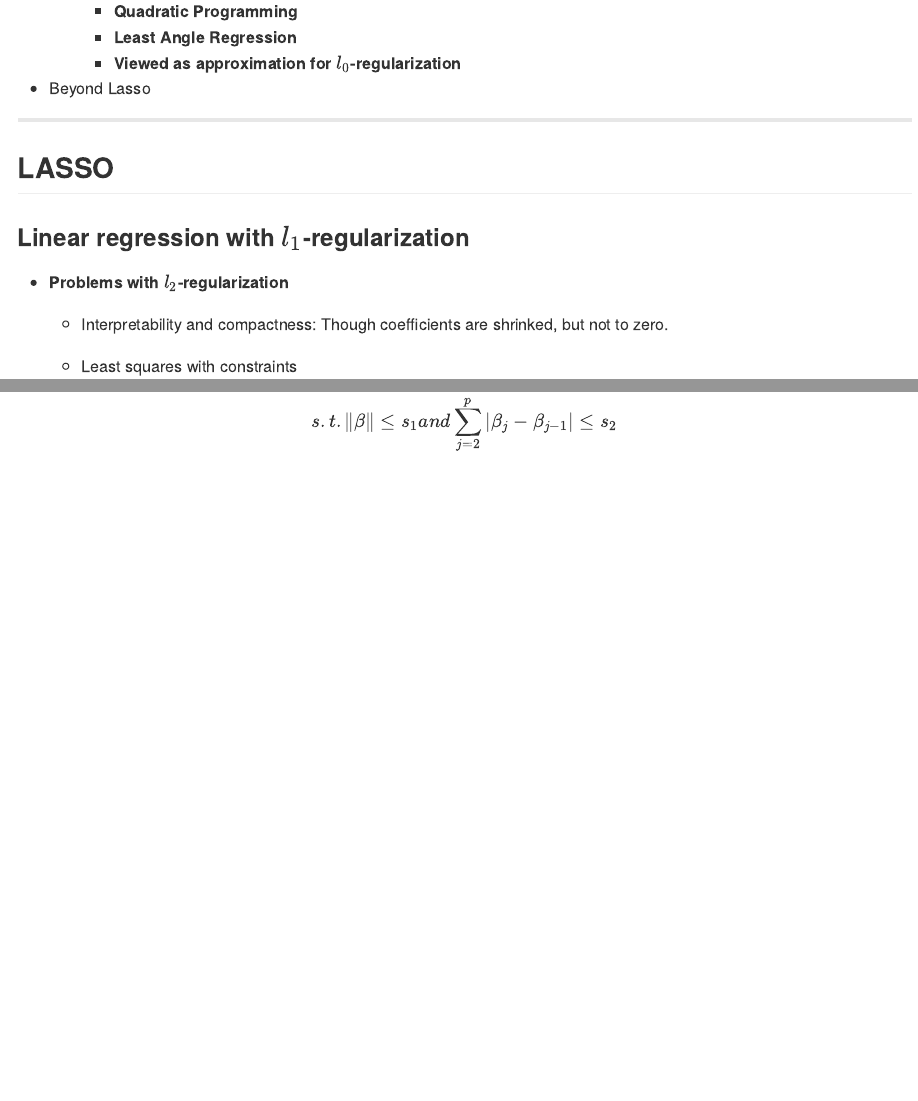
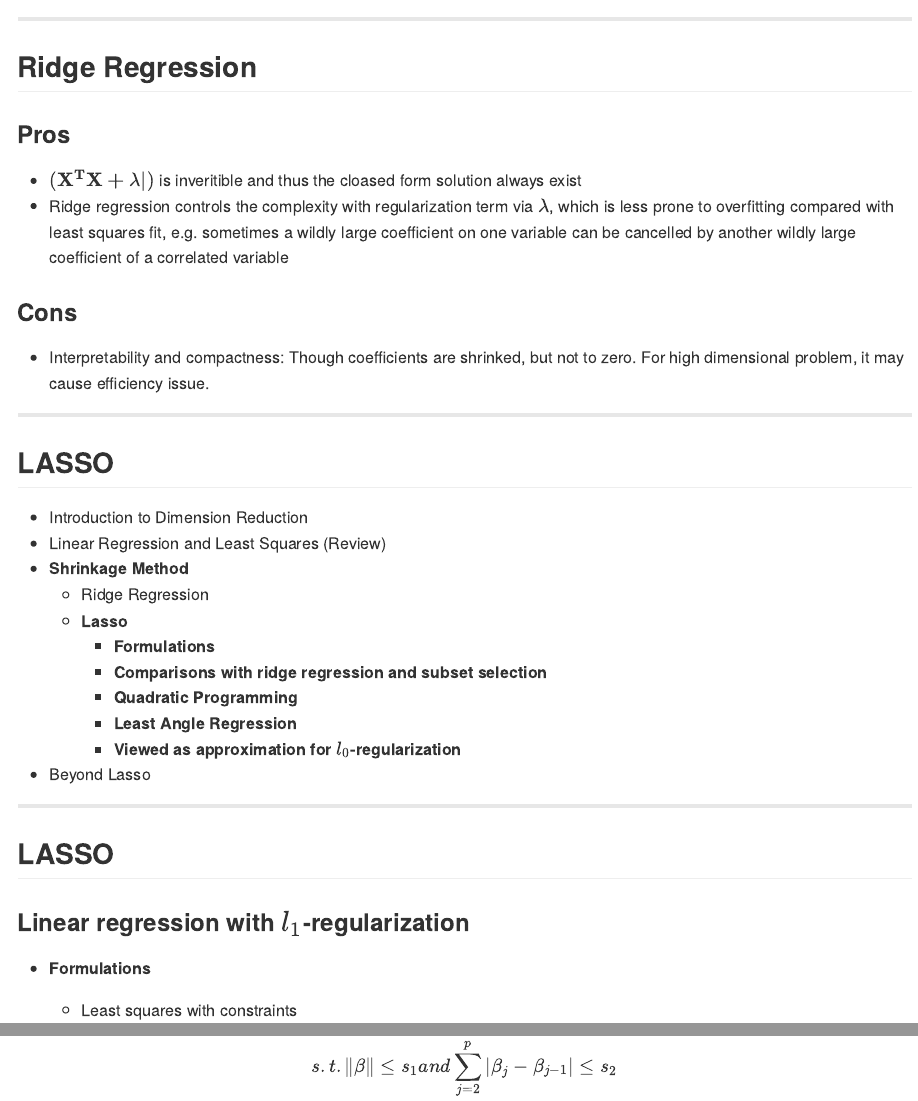
Before and after one commit to tkcrown/sparse_model_slides, an R Markdown document (index.Rmd): the page in a window 1100 px wide, from 11280 px down before the commit and from 10990 px down after it, and a second part further down, joined at a grey line. The pictures show the output file index.md that the author committed with the source, drawn offline in the style of GitHub.

Commit message:
publishing deck

```diff
--- a/index.Rmd
+++ b/index.Rmd
@@ -423,6 +422,18 @@ $$
 
 <center>![df](assets/img/df.png "df")</center>
 
+---
+
+## Ridge Regression
+
+### Pros
+
+- $(\mathbf{X^TX + \lambda |})$ is inveritible and thus the cloased form solution always exist
+- Ridge regression controls the complexity with regularization term via $\lambda$, which is less prone to overfitting compared with least squares fit, e.g. sometimes a wildly large coefficient on one variable can be cancelled by another wildly large coefficient of a correlated variable
+
+### Cons
+
+- Interpretability and compactness: Though coefficients are shrinked, but not to zero. For high dimensional problem, it may cause efficiency issue.
 
 ---
 
@@ -447,8 +458,8 @@ $$
 
 ### Linear regression with $l_1$-regularization
 
-- <b>Problems with $l_2$-regularization</b>
-    - Interpretability and compactness: Though coefficients are shrinked, but not to zero.
+- <b>Formulations</b>
+
 
     - Least squares with constraints
 $$
```
Also changed, not shown: index.html, index.md, index.Rmd (1 more changed lines).
